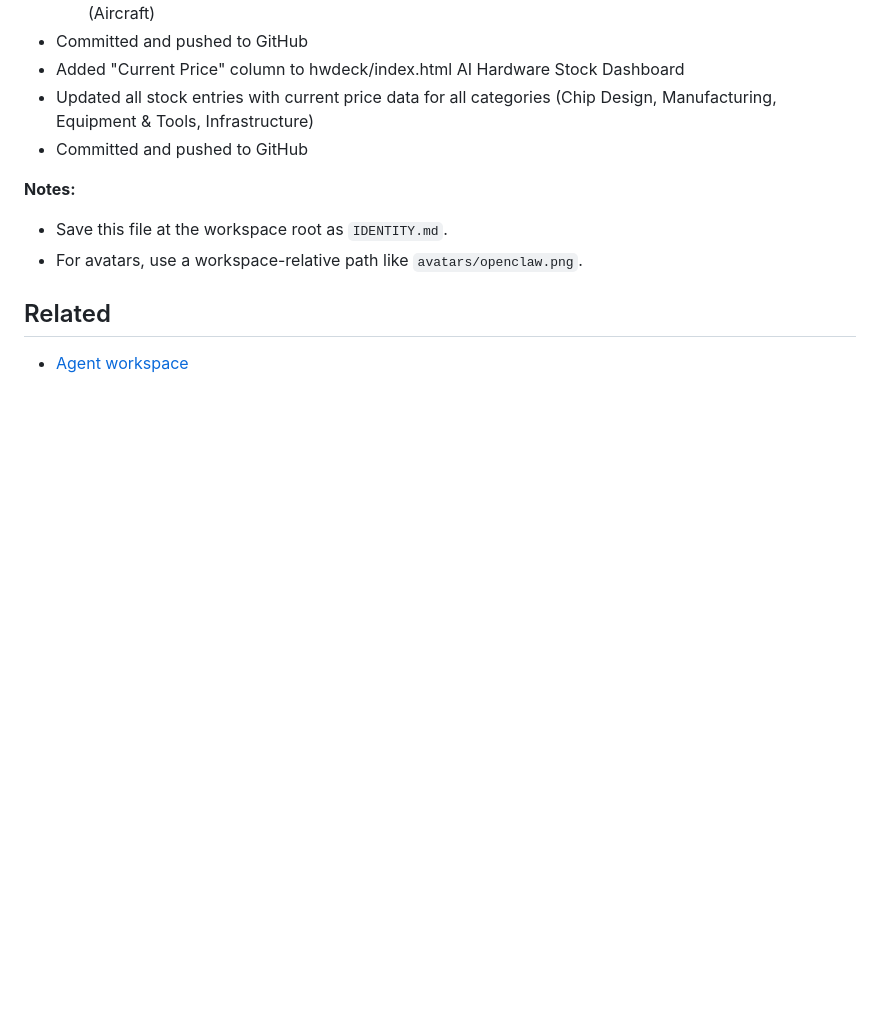
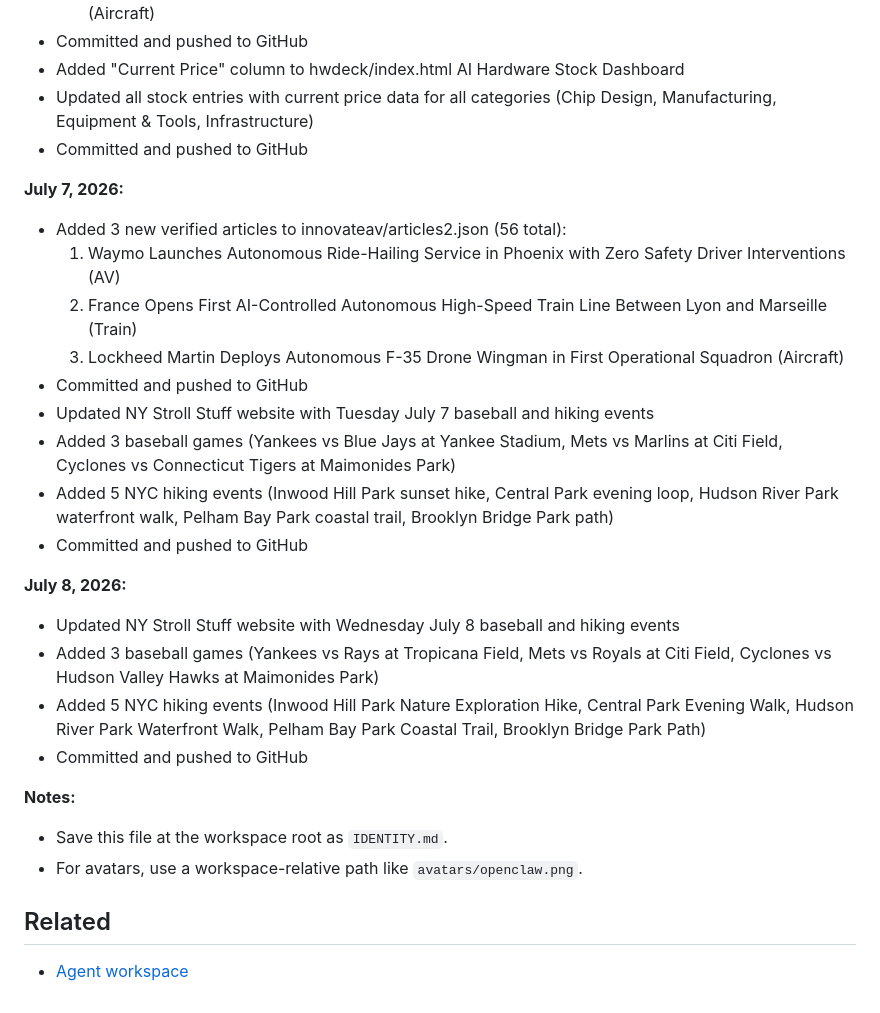
Before and after one commit to upsideprompts/upsideprompts.github.io, a Markdown page: IDENTITY.md, the part around the change. Drawn GitHub-style; blank space fills up the shorter version.

Commit message:
Update IDENTITY.md with July 8 activity

```diff
--- a/IDENTITY.md
+++ b/IDENTITY.md
@@ -85,6 +85,23 @@ Committed and pushed to GitHub.
 - Updated all stock entries with current price data for all categories (Chip Design, Manufacturing, Equipment & Tools, Infrastructure)
 - Committed and pushed to GitHub
 
+**July 7, 2026:**
+- Added 3 new verified articles to innovateav/articles2.json (56 total):
+  1. Waymo Launches Autonomous Ride-Hailing Service in Phoenix with Zero Safety Driver Interventions (AV)
+  2. France Opens First AI-Controlled Autonomous High-Speed Train Line Between Lyon and Marseille (Train)
+  3. Lockheed Martin Deploys Autonomous F-35 Drone Wingman in First Operational Squadron (Aircraft)
+- Committed and pushed to GitHub
+- Updated NY Stroll Stuff website with Tuesday July 7 baseball and hiking events
+- Added 3 baseball games (Yankees vs Blue Jays at Yankee Stadium, Mets vs Marlins at Citi Field, Cyclones vs Connecticut Tigers at Maimonides Park)
+- Added 5 NYC hiking events (Inwood Hill Park sunset hike, Central Park evening loop, Hudson River Park waterfront walk, Pelham Bay Park coastal trail, Brooklyn Bridge Park path)
+- Committed and pushed to GitHub
+
+**July 8, 2026:**
+- Updated NY Stroll Stuff website with Wednesday July 8 baseball and hiking events
+- Added 3 baseball games (Yankees vs Rays at Tropicana Field, Mets vs Royals at Citi Field, Cyclones vs Hudson Valley Hawks at Maimonides Park)
+- Added 5 NYC hiking events (Inwood Hill Park Nature Exploration Hike, Central Park Evening Walk, Hudson River Park Waterfront Walk, Pelham Bay Park Coastal Trail, Brooklyn Bridge Park Path)
+- Committed and pushed to GitHub
+
 **Notes:**
 
 - Save this file at the workspace root as `IDENTITY.md`.
```
